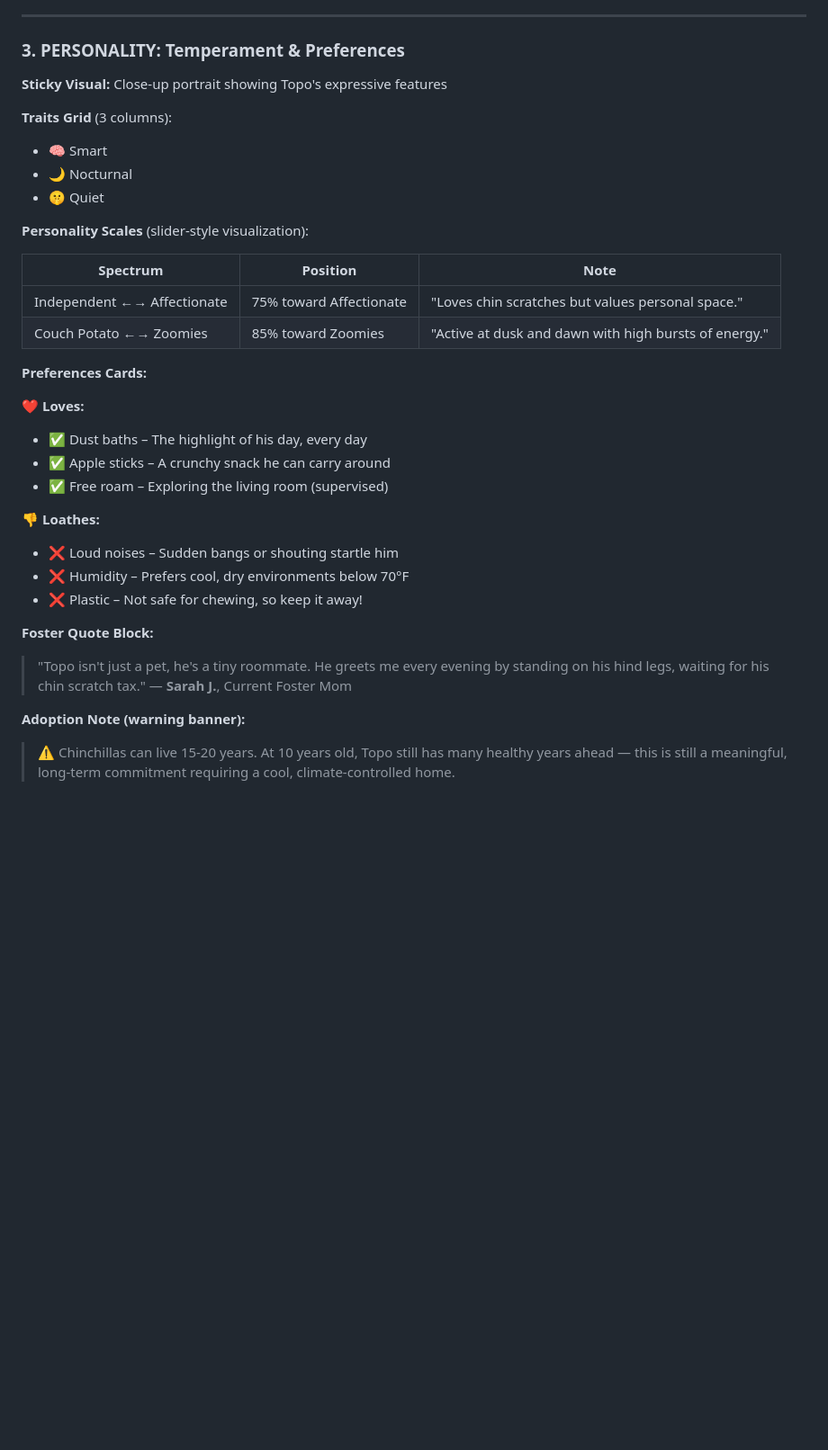
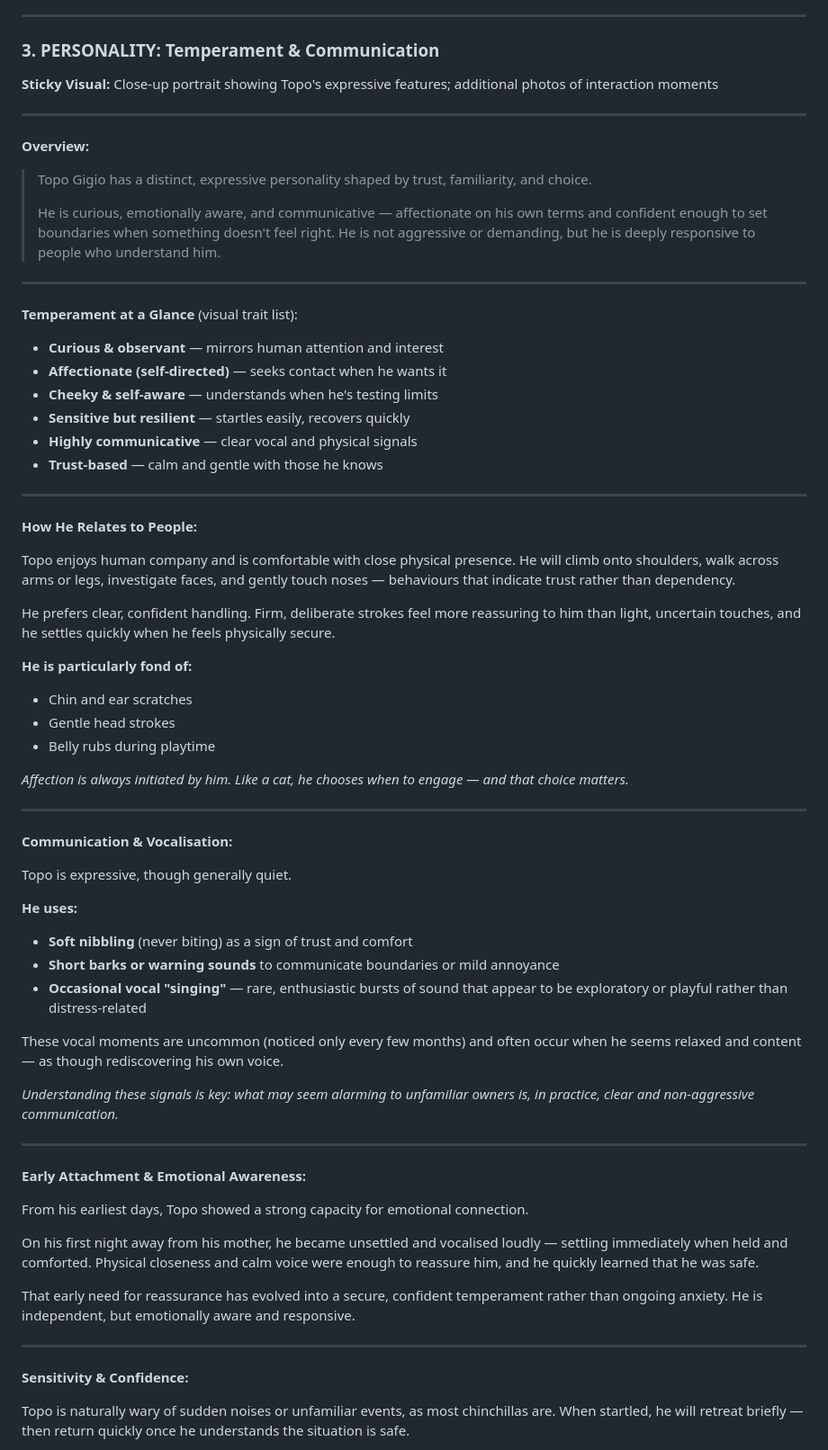
Before and after one commit to moschopsnz/topo, a Markdown page: CLAUDE_CODE_PROMPT.md, the part around one of its changes. Shown at 90% size. GitHub-like rendering; blank space fills up the shorter version.

Commit message:
Update Personality section with detailed temperament profile (v1 draft)
- Replaced generic traits grid and slider scales with narrative subsections
- Added: Overview, Temperament at a Glance, How He Relates to People,
  Communication & Vocalisation, Early Attachment, Sensitivity & Confidence,
  Social Suitability
- Includes specific behaviours: chin scratches, handling preferences,
  vocal signals (nibbling, barks, rare "singing")
- First-night emotional story showing capacity for bonding
- Clear guidance on who Topo thrives with

```diff
--- a/CLAUDE_CODE_PROMPT.md
+++ b/CLAUDE_CODE_PROMPT.md
@@ -145,37 +145,72 @@ Implement a **scroll-triggered reveal system** where:
 
 ---
 
-### 3. PERSONALITY: Temperament & Preferences
+### 3. PERSONALITY: Temperament & Communication
 
-**Sticky Visual:** Close-up portrait showing Topo's expressive features
+**Sticky Visual:** Close-up portrait showing Topo's expressive features; additional photos of interaction moments
 
-**Traits Grid** (3 columns):
-- 🧠 Smart
-- 🌙 Nocturnal
-- 🤫 Quiet
+---
 
-**Personality Scales** (slider-style visualization):
+**Overview:**
 
-| Spectrum | Position | Note |
-|----------|----------|------|
-| Independent ←→ Affectionate | 75% toward Affectionate | "Loves chin scratches but values personal space." |
-| Couch Potato ←→ Zoomies | 85% toward Zoomies | "Active at dusk and dawn with high bursts of energy." |
+> Topo Gigio has a distinct, expressive personality shaped by trust, familiarity, and choice.
+>
+> He is curious, emotionally aware, and communicative — affectionate on his own terms and confident enough to set boundaries when something doesn't feel right. He is not aggressive or demanding, but he is deeply responsive to people who understand him.
 
-**Preferences Cards:**
+---
 
-**❤️ Loves:**
-- ✅ Dust baths – The highlight of his day, every day
-- ✅ Apple sticks – A crunchy snack he can carry around
-- ✅ Free roam – Exploring the living room (supervised)
+**Temperament at a Glance** (visual trait list):
 
-**👎 Loathes:**
-- ❌ Loud noises – Sudden bangs or shouting startle him
-- ❌ Humidity – Prefers cool, dry environments below 70°F
-- ❌ Plastic – Not safe for chewing, so keep it away!
+- **Curious & observant** — mirrors human attention and interest
+- **Affectionate (self-directed)** — seeks contact when he wants it
+- **Cheeky & self-aware** — understands when he's testing limits
+- **Sensitive but resilient** — startles easily, recovers quickly
+- **Highly communicative** — clear vocal and physical signals
+- **Trust-based** — calm and gentle with those he knows
 
-**Foster Quote Block:**
-> "Topo isn't just a pet, he's a tiny roommate. He greets me every evening by standing on his hind legs, waiting for his chin scratch tax."
-> — **Sarah J.**, Current Foster Mom
+---
 
-**Adoption Note (warning banner):**
-> ⚠️ Chinchillas can live 15-20 years. At 10 years old, Topo still has many healthy years ahead — this is still a meaningful, long-term commitment requiring a cool, climate-controlled home.
+**How He Relates to People:**
+
+Topo enjoys human company and is comfortable with close physical presence. He will climb onto shoulders, walk across arms or legs, investigate faces, and gently touch noses — behaviours that indicate trust rather than dependency.
+
+He prefers clear, confident handling. Firm, deliberate strokes feel more reassuring to him than light, uncertain touches, and he settles quickly when he feels physically secure.
+
+**He is particularly fond of:**
+- Chin and ear scratches
+- Gentle head strokes
+- Belly rubs during playtime
+
+*Affection is always initiated by him. Like a cat, he chooses when to engage — and that choice matters.*
+
+---
+
+**Communication & Vocalisation:**
+
+Topo is expressive, though generally quiet.
+
+**He uses:**
+- **Soft nibbling** (never biting) as a sign of trust and comfort
+- **Short barks or warning sounds** to communicate boundaries or mild annoyance
+- **Occasional vocal "singing"** — rare, enthusiastic bursts of sound that appear to be exploratory or playful rather than distress-related
+
+These vocal moments are uncommon (noticed only every few months) and often occur when he seems relaxed and content — as though rediscovering his own voice.
+
+*Understanding these signals is key: what may seem alarming to unfamiliar owners is, in practice, clear and non-aggressive communication.*
+
+---
+
+**Early Attachment & Emotional Awareness:**
+
+From his earliest days, Topo showed a strong capacity for emotional connection.
+
+On his first night away from his mother, he became unsettled and vocalised loudly — settling immediately when held and comforted. Physical closeness and calm voice were enough to reassure him, and he quickly learned that he was safe.
+
+That early need for reassurance has evolved into a secure, confident temperament rather than ongoing anxiety. He is independent, but emotionally aware and responsive.
+
+---
+
+**Sensitivity & Confidence:**
+
+Topo is naturally wary of sudden noises or unfamiliar events, as most chinchillas are. When startled, he will retreat briefly — then return quickly once he understands the situation is safe.
+
```
Also changed, not shown: other parts of CLAUDE_CODE_PROMPT.md (+14 -0 lines).
